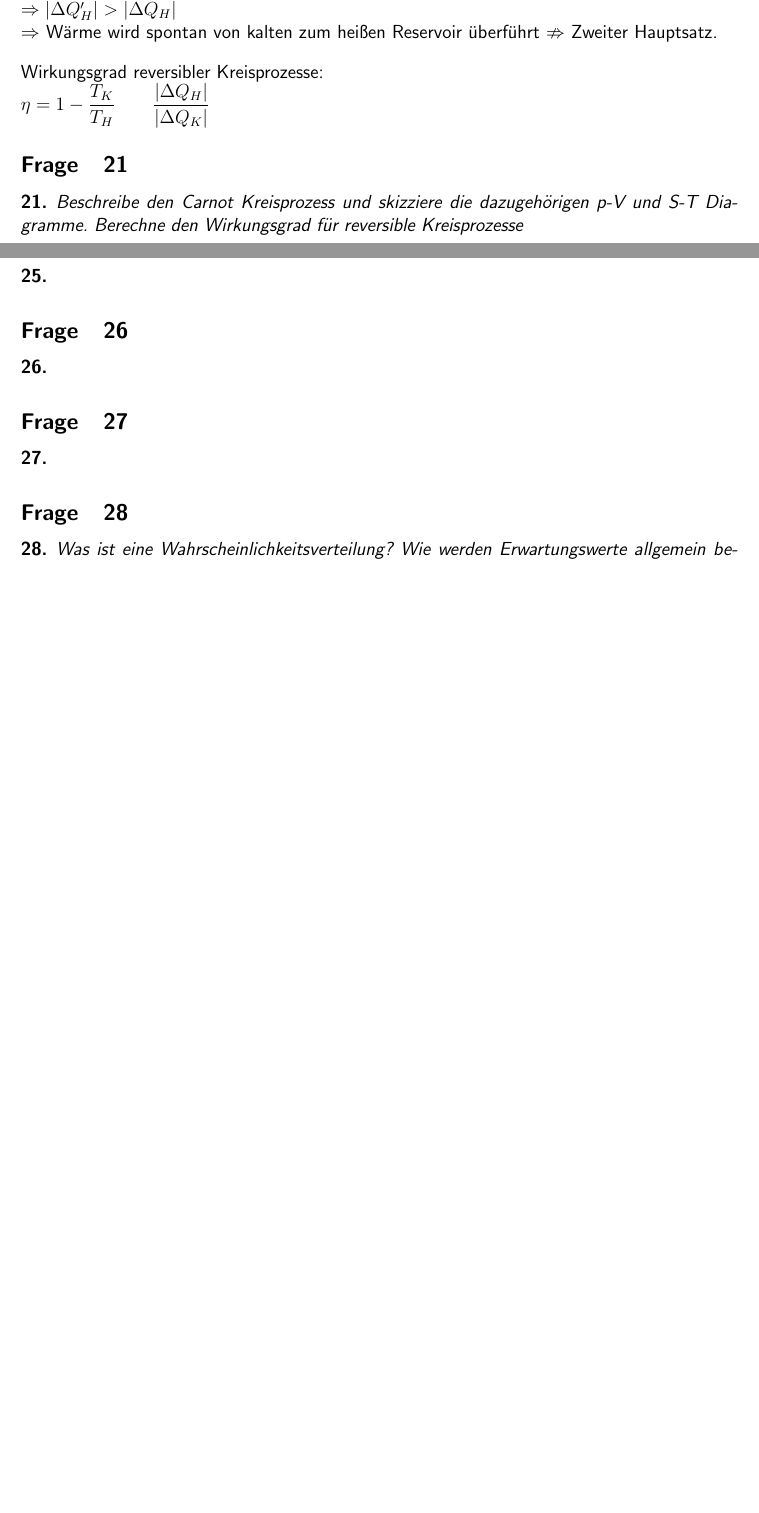
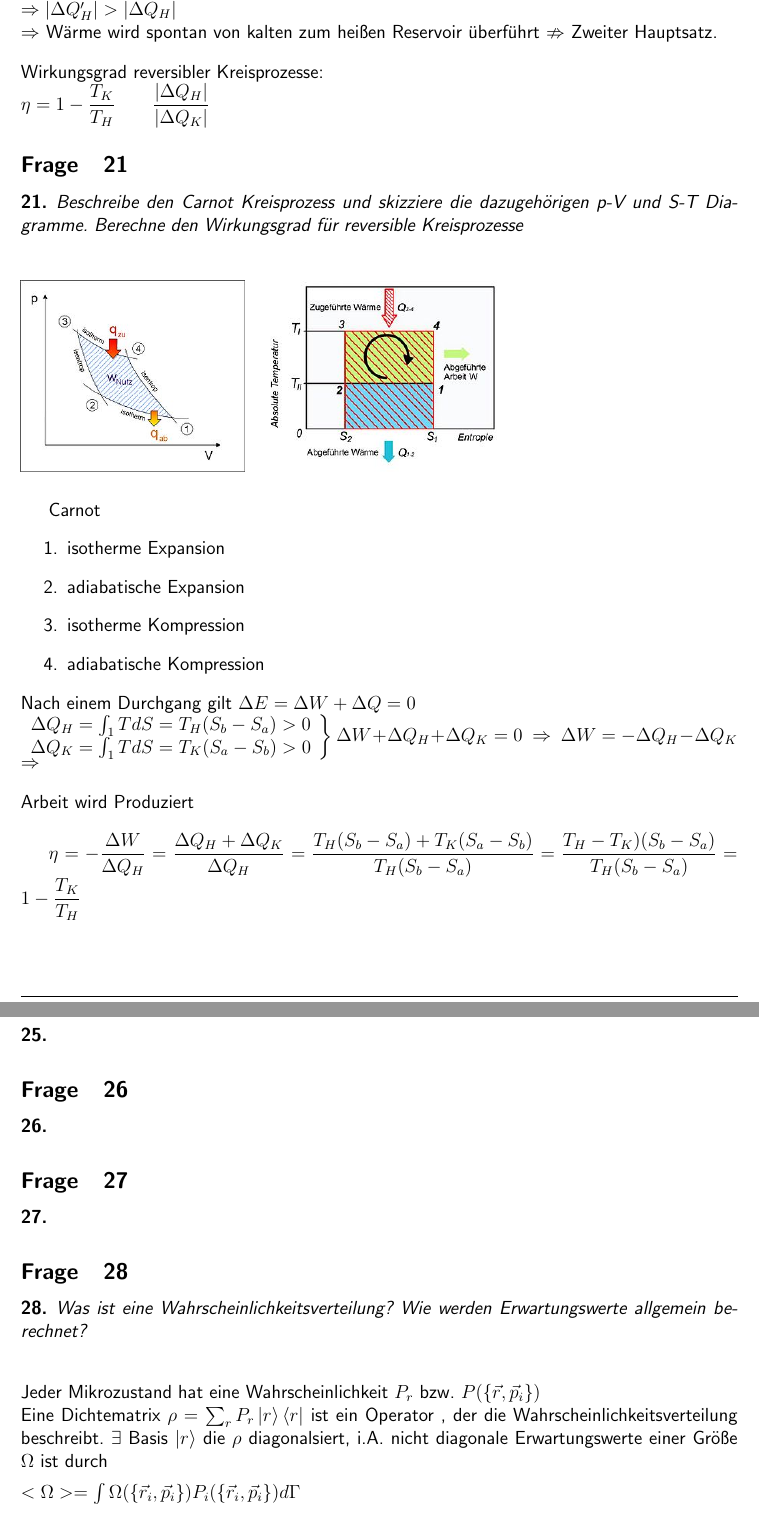
Before and after one commit to JaegerP/stamech, a LaTeX document (fragenkatalog.tex): two parts of pages 8 and 9 of 17 before the commit and two parts of pages 8 and 10 of 18 after it, joined at a grey line, cut so that both start at the same text, the shorter picture padded with empty space. Compiled offline with pdfLaTeX.

Commit message:
so 20, 21 bilder nicht final ,28 29 und 40 41 beantwortet. fragen 22 bis 24 muessen noch einbeholt werden

```diff
--- a/fragenkatalog.tex
+++ b/fragenkatalog.tex
@@ -249,6 +249,22 @@ Diagramme. Berechne den Wirkungsgrad für reversible Kreisprozesse
 \includegraphics[width=5cm]{Bilder/Frage21pV.jpg}
 \includegraphics[width=6cm]{Bilder/Frage21TS.jpg}
 \end{figure}
+Carnot
+\begin{enumerate}
+\item isotherme Expansion
+\item adiabatische Expansion
+\item isotherme Kompression
+\item adiabatische Kompression
+\end{enumerate}
+Nach einem Durchgang gilt $ \Delta E = \Delta W + \Delta Q = 0$
+\\
+$\left. \begin{array}{c} \Delta Q_H = \int_1 TdS = T_H(S_b-S_a) > 0 \\ \Delta Q_K = \int_1 TdS = T_K(S_a-S_b) > 0
+\end{array} \right\rbrace \Delta W + \Delta Q_H + \Delta Q_K = 0 \ \Rightarrow \ \Delta W = - \Delta Q_H - \Delta Q_K$ \\
+$\Rightarrow$ \\[2ex] Arbeit wird Produziert \\
+
+$\eta = - \dfrac{\Delta W}{ \Delta Q_H} = \dfrac{\Delta Q_H + \Delta Q_K}{\Delta Q_H}= \dfrac{T_H(S_b-S_a) + T_K(S_a -S_b)}{T_H(S_b-S_a)}=\dfrac{T_H-T_K)(S_b-S_a)}{T_H(S_b-S_a)} = 1 -\dfrac{T_K}{T_H}$
+
+
 \subsection{22}
 \begin{myfrag}
 Beschreibe den Stirling Kreisprozess und skizziere das dazugehörige p-V
@@ -283,4 +299,7 @@ Argumentiere, dass für effiziente Prozesse die Temperaturunterschiede beim
 \begin{myfrag}
 Was ist eine Wahrscheinlichkeitsverteilung? Wie werden Erwartungswerte
 allgemein berechnet?
-\end{myfrag}
+\end{myfrag} \quad \\
+Jeder Mikrozustand hat eine Wahrscheinlichkeit $P_r$ bzw. $P(\{ \vec{r},\vec{p} _i \} )$ \\ Eine Dichtematrix $\rho = \sum_r P_r \left|r\right\rangle \left\langle r \right| $ ist ein Operator , der die Wahrscheinlichkeitsverteilung beschreibt. $\exists$ Basis $\left| r \right\rangle$ die $\rho $ diagonalsiert, i.A. nicht diagonale Erwartungswerte einer Größe $\Omega $ ist durch \\[1ex]
+$<\Omega > = \int \Omega ( \{ \vec{r} _i , \vec{p} _i \}) P_i(\{ \vec{r} _i , \vec{p} _i \} ) d\Gamma $\\[1ex]
+$<\Omega> = tr(\rho \Omega )= \sum _ r P_r \left\langle r \right| \Omega \left| r \right\rangle $ \\
```
Also changed, not shown: fragenkatalog.pdf, fragenkatalog.tex (12 more changed lines), 4 other files.
